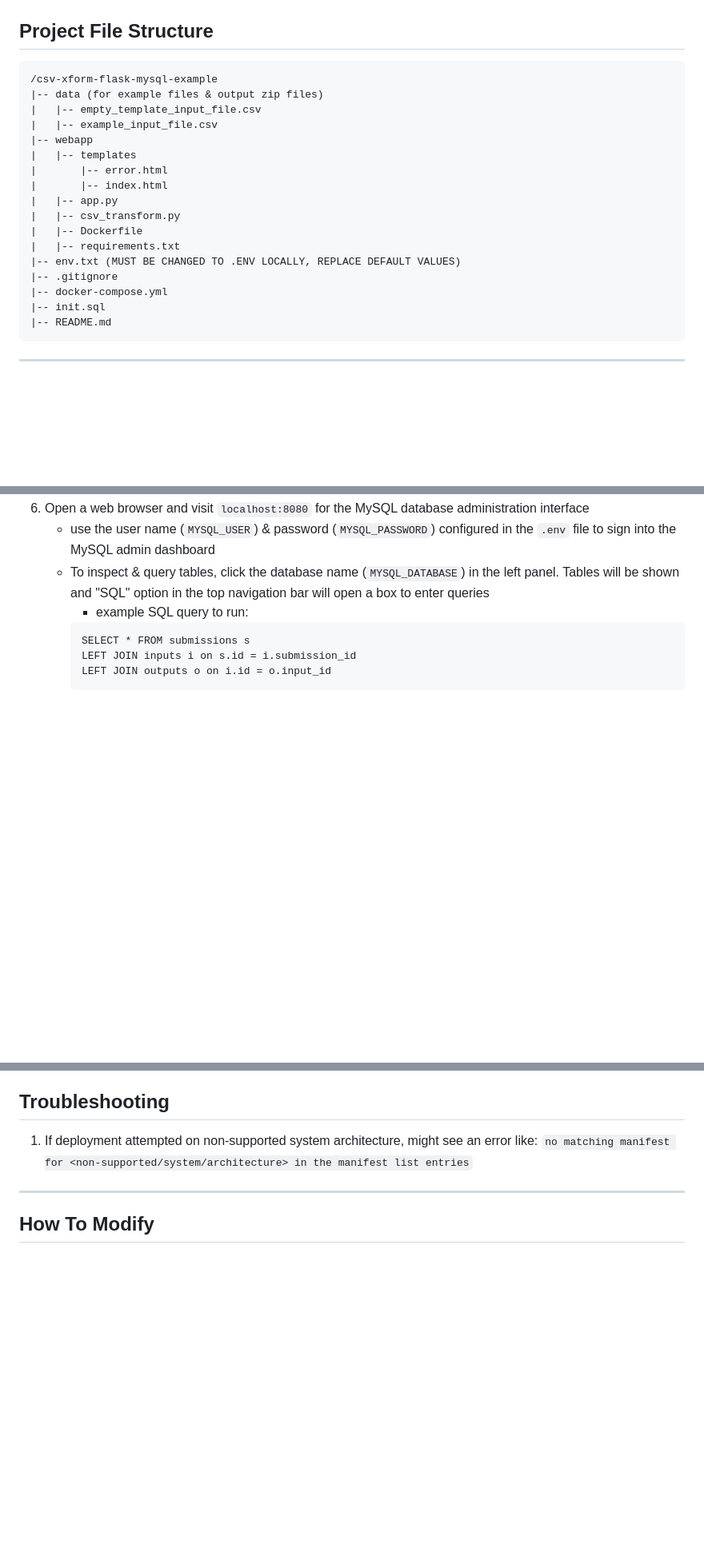
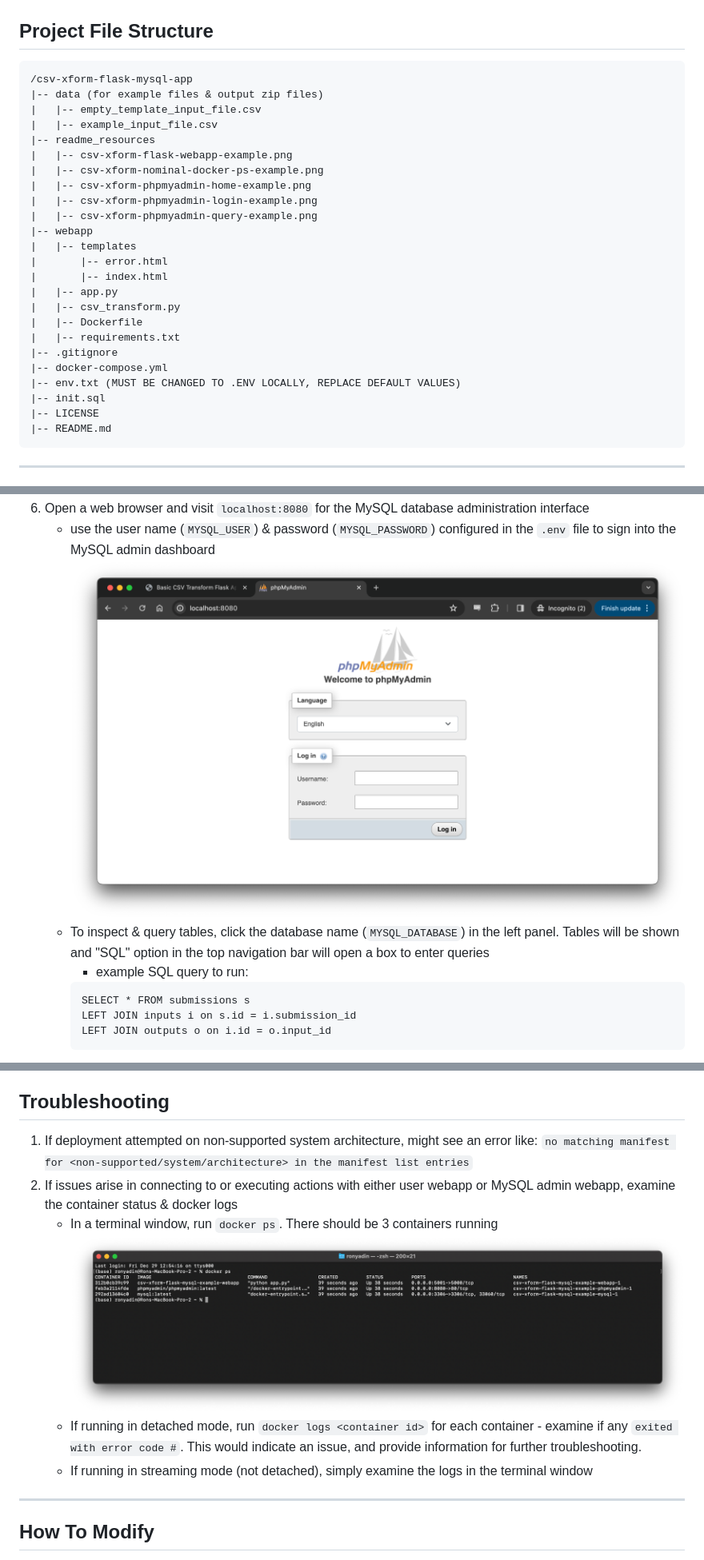
Before and after one commit to ron-yadin/csv-xform-flask-mysql-app, a Markdown page: README.md, 3 parts joined by grey strips. Shown: that part at 80% size. GitHub-like rendering; pictures changed too: readme_resources/csv-xform-nominal-docker-ps-example.png (added), readme_resources/csv-xform-phpmyadmin-login-example.png (added); blank space fills up the shorter version.

Commit message:
docs: add screenshot examples to readme, add to troubleshooting section

````diff
--- a/README.md
+++ b/README.md
@@ -14,10 +14,16 @@
 ___
 ## Project File Structure
 ```
-/csv-xform-flask-mysql-example
+/csv-xform-flask-mysql-app
 |-- data (for example files & output zip files)
 |   |-- empty_template_input_file.csv
 |   |-- example_input_file.csv
+|-- readme_resources
+|   |-- csv-xform-flask-webapp-example.png
+|   |-- csv-xform-nominal-docker-ps-example.png
+|   |-- csv-xform-phpmyadmin-home-example.png
+|   |-- csv-xform-phpmyadmin-login-example.png
+|   |-- csv-xform-phpmyadmin-query-example.png
 |-- webapp
 |   |-- templates
 |       |-- error.html
@@ -26,10 +32,11 @@ ___
 |   |-- csv_transform.py
 |   |-- Dockerfile
 |   |-- requirements.txt
-|-- env.txt (MUST BE CHANGED TO .ENV LOCALLY, REPLACE DEFAULT VALUES)
 |-- .gitignore
 |-- docker-compose.yml
+|-- env.txt (MUST BE CHANGED TO .ENV LOCALLY, REPLACE DEFAULT VALUES)
 |-- init.sql
+|-- LICENSE
 |-- README.md
 ```
 ___
@@ -55,5 +63,6 @@ ___
 1. Open a web browser and visit ```localhost:8080``` for the MySQL database administration interface
     - use the user name (```MYSQL_USER```) & password (```MYSQL_PASSWORD```) configured in the ```.env``` file to sign into the MySQL admin dashboard
+![phpmyadmin login screenshot](./readme_resources/csv-xform-phpmyadmin-login-example.png)
     - To inspect & query tables, click the database name (```MYSQL_DATABASE```) in the left panel. Tables will be shown and "SQL" option in the top navigation bar will open a box to enter queries
         - example SQL query to run:
         ```
@@ -69,6 +80,11 @@ ___
 1. Upon submitting an input file in the user interface webpage, a link appears to download the transformed results. This results file is a zip file, with the filename YYYY-MM-DD_HH:MM:SS_\<input_filename\>.zip, which contains 2 similarly named csvs - one representing the input file & the other representing the output file. This zip file should also be saved to the data directory.
 ## Troubleshooting
 1. If deployment attempted on non-supported system architecture, might see an error like: ```no matching manifest for <non-supported/system/architecture> in the manifest list entries```
+1. If issues arise in connecting to or executing actions with either user webapp or MySQL admin webapp, examine the container status & docker logs
+    - In a terminal window, run ```docker ps```. There should be 3 containers running
+![nominal docker ps screenshot](./readme_resources/csv-xform-nominal-docker-ps-example.png)
+    - If running in detached mode, run ```docker logs <container id>``` for each container - examine if any ```exited with error code #```. This would indicate an issue, and provide information for further troubleshooting.
+    - If running in streaming mode (not detached), simply examine the logs in the terminal window
 ___
 ## How To Modify
 1. Edit the ```init.sql``` file to create the tables to match the new desired data model for tracking of inputs, outputs, and submission events
````
Also changed, not shown: other parts of README.md (+3 -0 lines), 3 other files.
